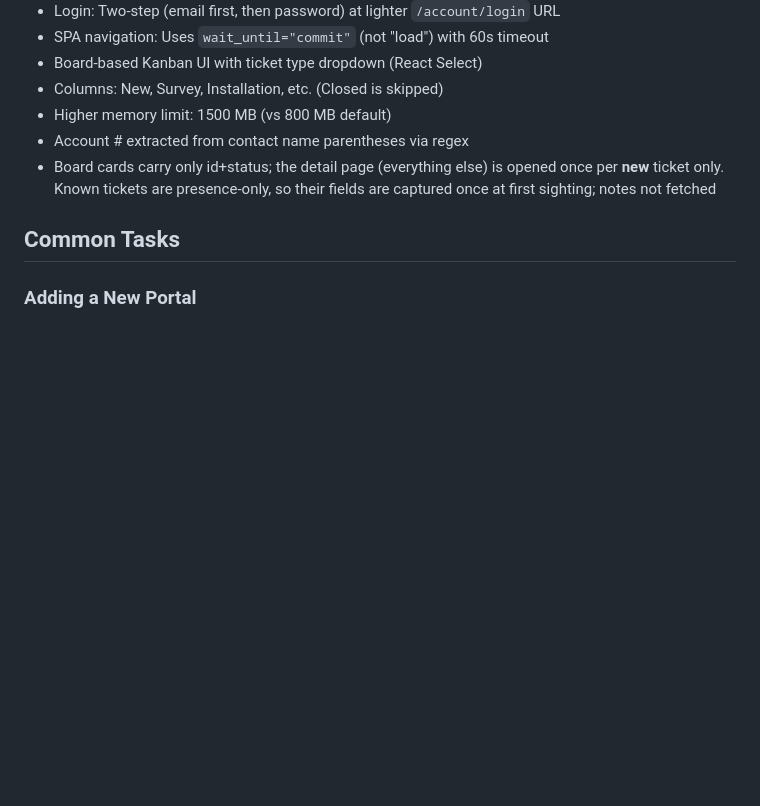
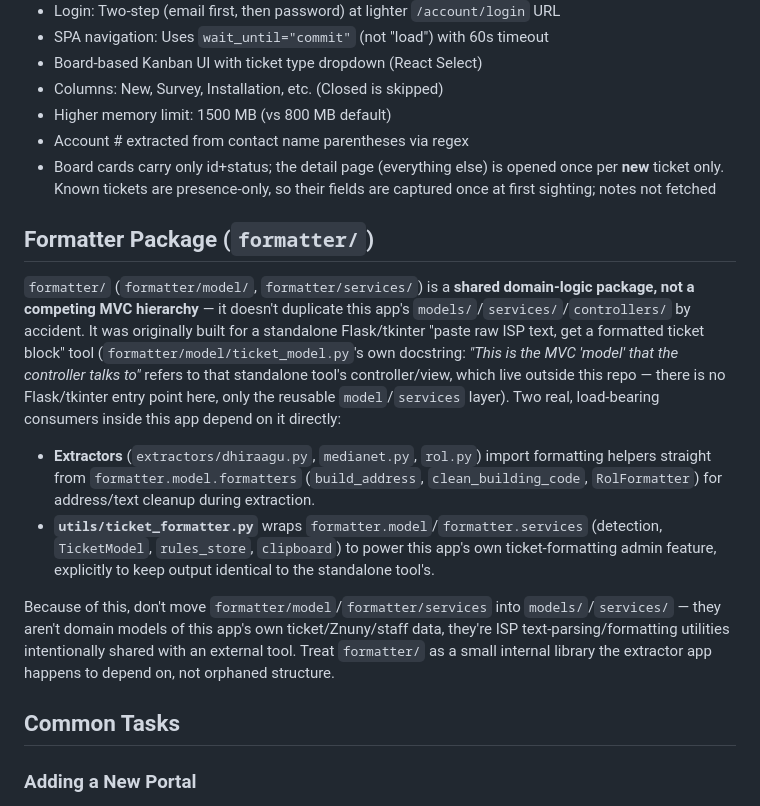
Before and after one commit to rishal1123/ticket-extractor, a Markdown page: CLAUDE.md, the part around the change. Drawn GitHub-style; blank space fills up the shorter version.

Commit message:
Document formatter/ as an intentionally shared package, not orphaned MVC
Investigated the "two competing MVC hierarchies" finding: formatter/
has no Flask/tkinter entry point in this repo (that front end lives
externally) -- what remains is formatter/model + formatter/services,
a genuinely reused domain-logic library. Three extractors import its
formatting helpers directly, and utils/ticket_formatter.py wraps it to
power this app's own ticket-formatting admin feature, explicitly to
keep output identical to the standalone tool's. Nothing to merge --
it's load-bearing shared code, not accidental duplication. Added a
CLAUDE.md section explaining the relationship so it doesn't get
mistaken for dead structure later.

Co-Authored-By: Claude Sonnet 5 <noreply@anthropic.com>

```diff
--- a/CLAUDE.md
+++ b/CLAUDE.md
@@ -761,6 +761,15 @@ The background scheduler (managed by `SchedulerService` in `services/scheduler_s
 - Account # extracted from contact name parentheses via regex
 - Board cards carry only id+status; the detail page (everything else) is opened once per **new** ticket only. Known tickets are presence-only, so their fields are captured once at first sighting; notes not fetched
 
+## Formatter Package (`formatter/`)
+
+`formatter/` (`formatter/model/`, `formatter/services/`) is a **shared domain-logic package, not a competing MVC hierarchy** — it doesn't duplicate this app's `models/`/`services/`/`controllers/` by accident. It was originally built for a standalone Flask/tkinter "paste raw ISP text, get a formatted ticket block" tool (`formatter/model/ticket_model.py`'s own docstring: *"This is the MVC 'model' that the controller talks to"* refers to that standalone tool's controller/view, which live outside this repo — there is no Flask/tkinter entry point here, only the reusable `model`/`services` layer). Two real, load-bearing consumers inside this app depend on it directly:
+
+- **Extractors** (`extractors/dhiraagu.py`, `medianet.py`, `rol.py`) import formatting helpers straight from `formatter.model.formatters` (`build_address`, `clean_building_code`, `RolFormatter`) for address/text cleanup during extraction.
+- **`utils/ticket_formatter.py`** wraps `formatter.model`/`formatter.services` (detection, `TicketModel`, `rules_store`, `clipboard`) to power this app's own ticket-formatting admin feature, explicitly to keep output identical to the standalone tool's.
+
+Because of this, don't move `formatter/model`/`formatter/services` into `models/`/`services/` — they aren't domain models of this app's own ticket/Znuny/staff data, they're ISP text-parsing/formatting utilities intentionally shared with an external tool. Treat `formatter/` as a small internal library the extractor app happens to depend on, not orphaned structure.
+
 ## Common Tasks
 
 ### Adding a New Portal
```
